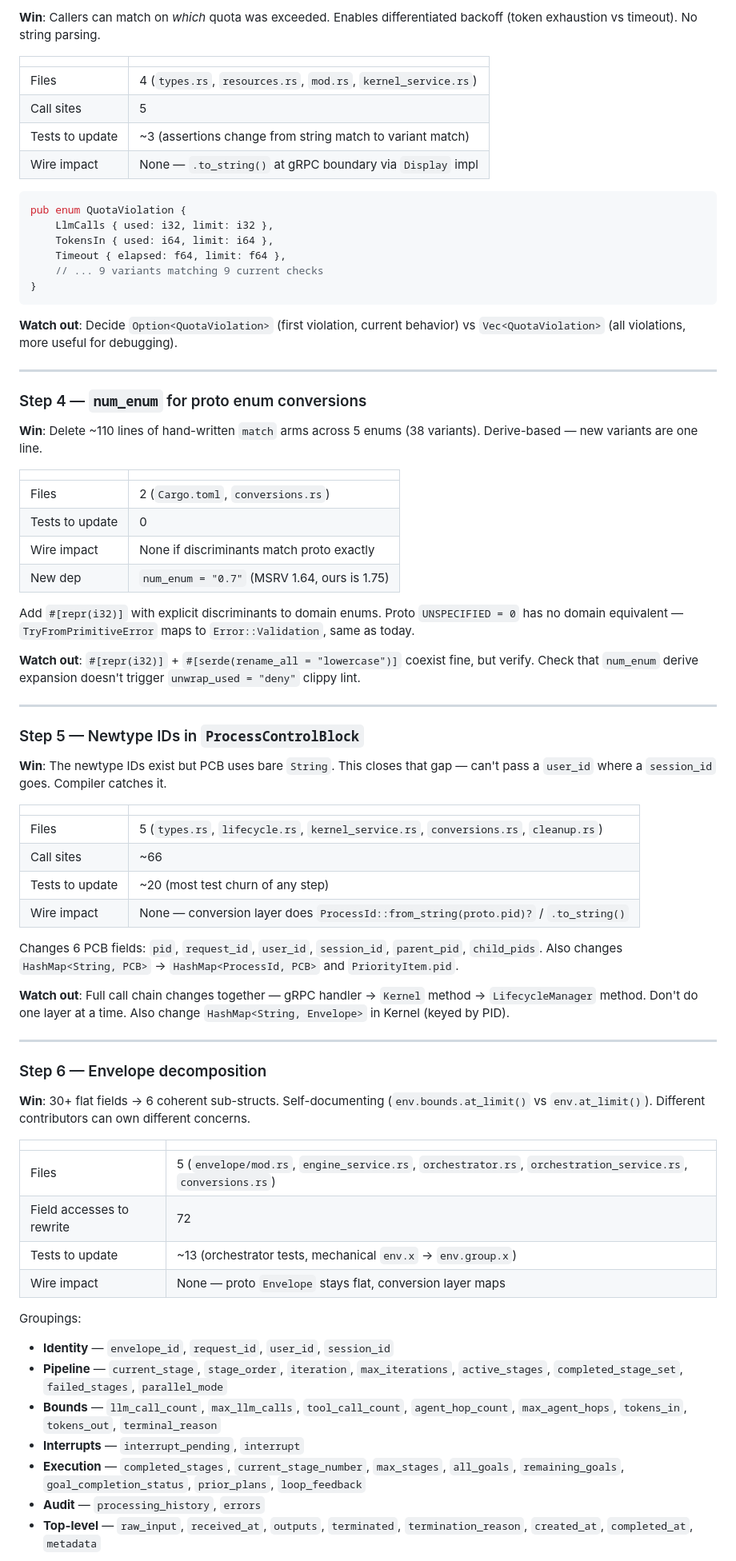
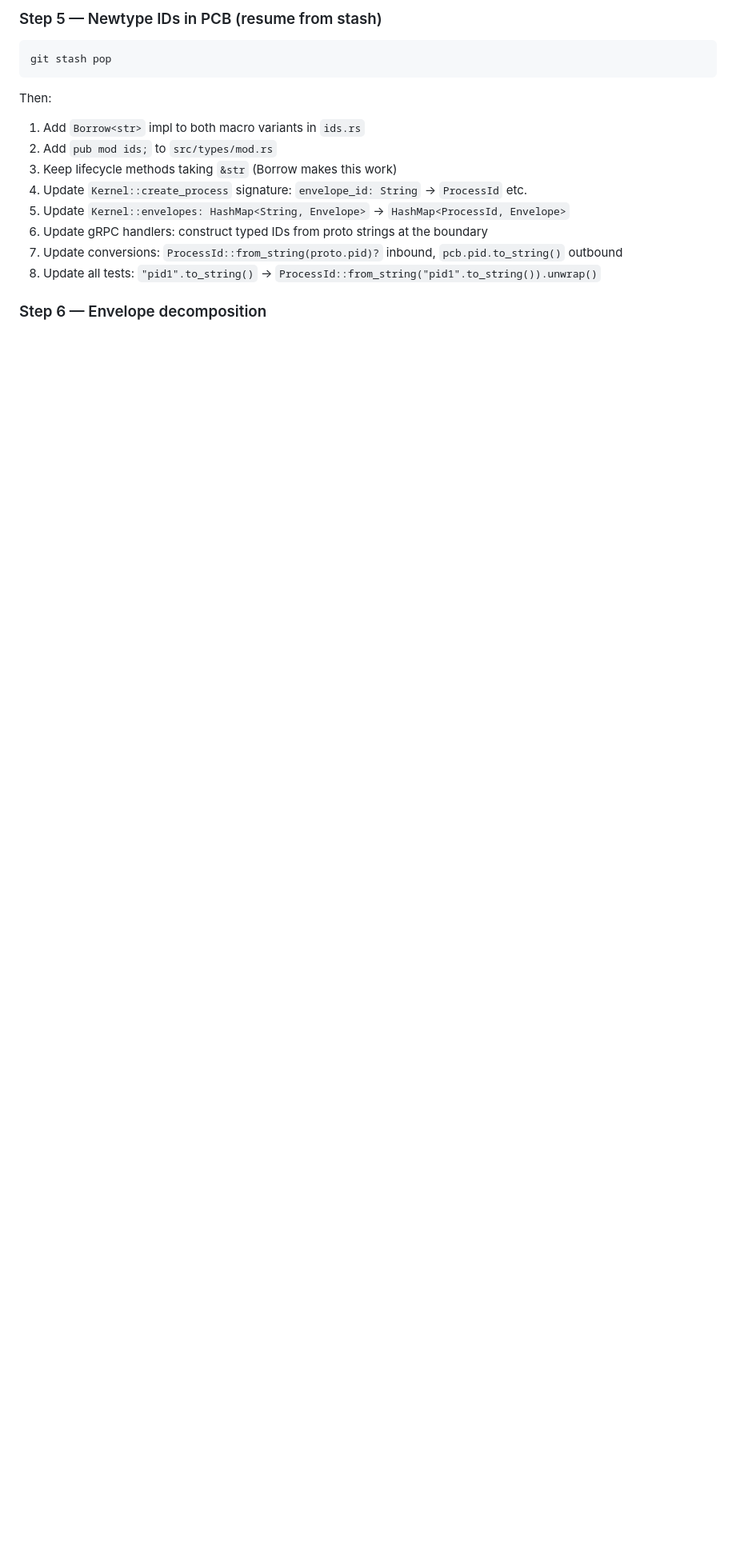
Before and after one commit to Jeeves-Cluster-Organization/jeeves-core, a Markdown page: ANALYSIS.md, the part around one of its changes. Shown at 80% size. Rendered like a GitHub page; blank space fills up the shorter version.

````diff
--- a/ANALYSIS.md
+++ b/ANALYSIS.md
@@ -61,77 +70,19 @@ Changes `active_stages` and `completed_stage_set`. Leave `failed_stages: HashMap
 
-**Win**: Callers can match on *which* quota was exceeded. Enables differentiated backoff (token exhaustion vs timeout). No string parsing.
+### Step 5 — Newtype IDs in PCB (resume from stash)
 
-| | |
-|-|-|
-| Files | 4 (`types.rs`, `resources.rs`, `mod.rs`, `kernel_service.rs`) |
-| Call sites | 5 |
-| Tests to update | ~3 (assertions change from string match to variant match) |
-| Wire impact | None — `.to_string()` at gRPC boundary via `Display` impl |
-
-```rust
-pub enum QuotaViolation {
-    LlmCalls { used: i32, limit: i32 },
-    TokensIn { used: i64, limit: i64 },
-    Timeout { elapsed: f64, limit: f64 },
-    // ... 9 variants matching 9 current checks
-}
+```
+git stash pop
 ```
 
-**Watch out**: Decide `Option<QuotaViolation>` (first violation, current behavior) vs `Vec<QuotaViolation>` (all violations, more useful for debugging).
-
----
-
-### Step 4 — `num_enum` for proto enum conversions
-
-**Win**: Delete ~110 lines of hand-written `match` arms across 5 enums (38 variants). Derive-based — new variants are one line.
-
-| | |
-|-|-|
-| Files | 2 (`Cargo.toml`, `conversions.rs`) |
-| Tests to update | 0 |
-| Wire impact | None if discriminants match proto exactly |
-| New dep | `num_enum = "0.7"` (MSRV 1.64, ours is 1.75) |
-
-Add `#[repr(i32)]` with explicit discriminants to domain enums. Proto `UNSPECIFIED = 0` has no domain equivalent — `TryFromPrimitiveError` maps to `Error::Validation`, same as today.
-
-**Watch out**: `#[repr(i32)]` + `#[serde(rename_all = "lowercase")]` coexist fine, but verify. Check that `num_enum` derive expansion doesn't trigger `unwrap_used = "deny"` clippy lint.
-
----
-
-### Step 5 — Newtype IDs in `ProcessControlBlock`
-
-**Win**: The newtype IDs exist but PCB uses bare `String`. This closes that gap — can't pass a `user_id` where a `session_id` goes. Compiler catches it.
-
-| | |
-|-|-|
-| Files | 5 (`types.rs`, `lifecycle.rs`, `kernel_service.rs`, `conversions.rs`, `cleanup.rs`) |
-| Call sites | ~66 |
-| Tests to update | ~20 (most test churn of any step) |
-| Wire impact | None — conversion layer does `ProcessId::from_string(proto.pid)?` / `.to_string()` |
-
-Changes 6 PCB fields: `pid`, `request_id`, `user_id`, `session_id`, `parent_pid`, `child_pids`. Also changes `HashMap<String, PCB>` → `HashMap<ProcessId, PCB>` and `PriorityItem.pid`.
-
-**Watch out**: Full call chain changes together — gRPC handler → `Kernel` method → `LifecycleManager` method. Don't do one layer at a time. Also change `HashMap<String, Envelope>` in Kernel (keyed by PID).
-
----
+Then:
+1. Add `Borrow<str>` impl to both macro variants in `ids.rs`
+2. Add `pub mod ids;` to `src/types/mod.rs`
+3. Keep lifecycle methods taking `&str` (Borrow<str> makes this work)
+4. Update `Kernel::create_process` signature: `envelope_id: String` → `ProcessId` etc.
+5. Update `Kernel::envelopes: HashMap<String, Envelope>` → `HashMap<ProcessId, Envelope>`
+6. Update gRPC handlers: construct typed IDs from proto strings at the boundary
+7. Update conversions: `ProcessId::from_string(proto.pid)?` inbound, `pcb.pid.to_string()` outbound
+8. Update all tests: `"pid1".to_string()` → `ProcessId::from_string("pid1".to_string()).unwrap()`
 
 ### Step 6 — Envelope decomposition
 
-**Win**: 30+ flat fields → 6 coherent sub-structs. Self-documenting (`env.bounds.at_limit()` vs `env.at_limit()`). Different contributors can own different concerns.
-
-| | |
-|-|-|
-| Files | 5 (`envelope/mod.rs`, `engine_service.rs`, `orchestrator.rs`, `orchestration_service.rs`, `conversions.rs`) |
-| Field accesses to rewrite | 72 |
-| Tests to update | ~13 (orchestrator tests, mechanical `env.x` → `env.group.x`) |
-| Wire impact | None — proto `Envelope` stays flat, conversion layer maps |
-
-Groupings:
-- **Identity** — `envelope_id`, `request_id`, `user_id`, `session_id`
-- **Pipeline** — `current_stage`, `stage_order`, `iteration`, `max_iterations`, `active_stages`, `completed_stage_set`, `failed_stages`, `parallel_mode`
-- **Bounds** — `llm_call_count`, `max_llm_calls`, `tool_call_count`, `agent_hop_count`, `max_agent_hops`, `tokens_in`, `tokens_out`, `terminal_reason`
-- **Interrupts** — `interrupt_pending`, `interrupt`
-- **Execution** — `completed_stages`, `current_stage_number`, `max_stages`, `all_goals`, `remaining_goals`, `goal_completion_status`, `prior_plans`, `loop_feedback`
-- **Audit** — `processing_history`, `errors`
-- **Top-level** — `raw_input`, `received_at`, `outputs`, `terminated`, `termination_reason`, `created_at`, `completed_at`, `metadata`
-
````
Also changed, not shown: other parts of ANALYSIS.md (+46 -60 lines).
